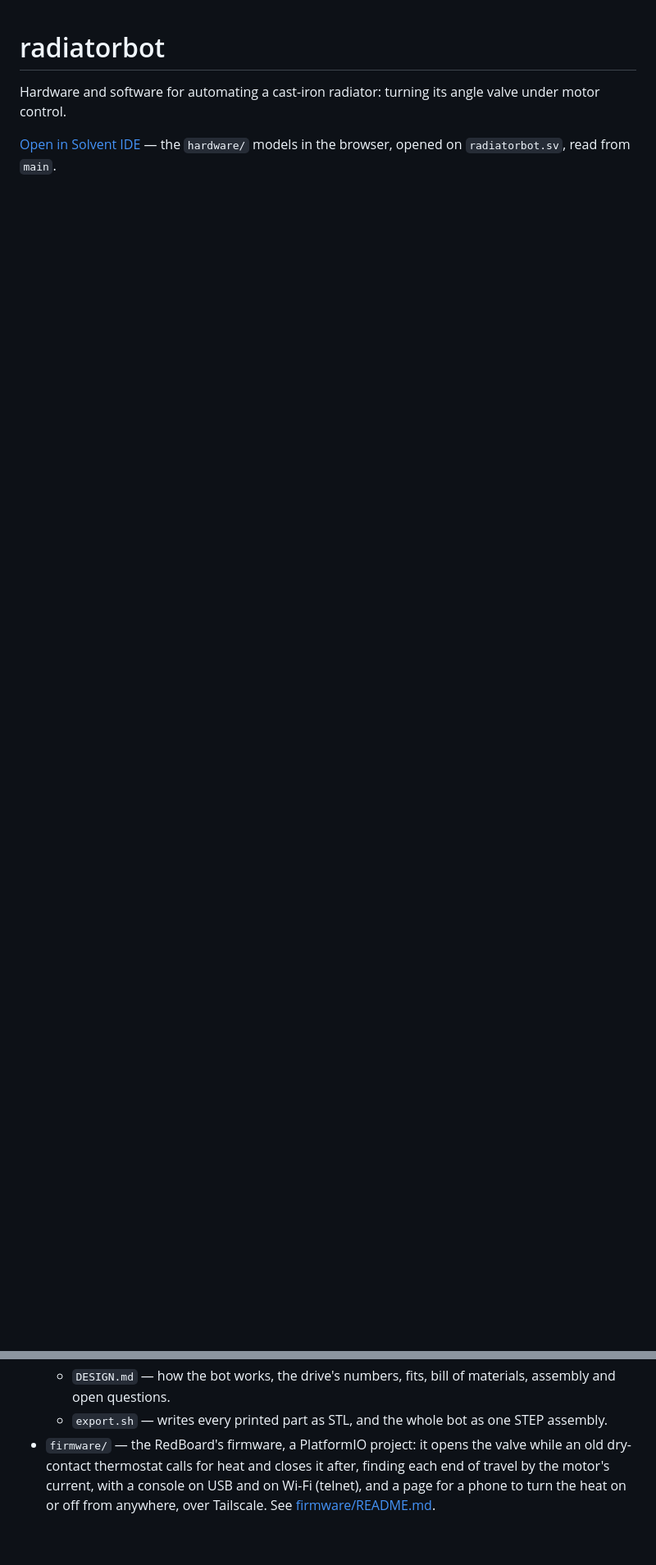
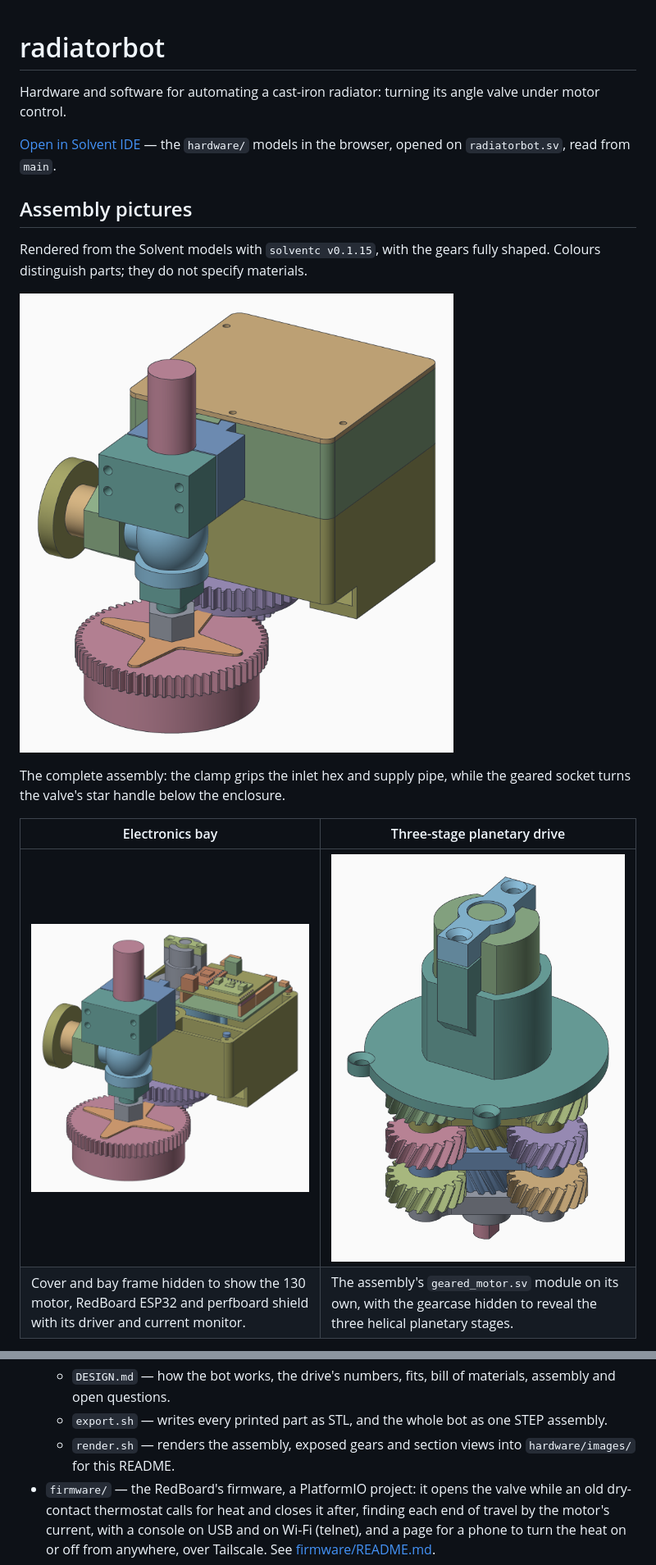
Before and after one commit to bmander/radiatorbot, a Markdown page: README.md, 2 parts joined by grey strips. Shown at 82% size. GitHub-like rendering; pictures changed too: hardware/images/assembly.png (added), hardware/images/electronics.png (added), hardware/images/planetary-gears.png (added); blank space fills up the shorter version.

```diff
--- a/README.md
+++ b/README.md
@@ -5,3 +5,19 @@ valve under motor control.
 
 [Open in Solvent IDE](https://bmander.github.io/geomsolver/?github=bmander/radiatorbot/blob/main/hardware/radiatorbot.sv)
 — the `hardware/` models in the browser, opened on `radiatorbot.sv`, read from `main`.
+
+## Assembly pictures
+
+Rendered from the Solvent models with `solventc v0.1.15`, with the gears fully shaped.
+Colours distinguish parts; they do not specify materials.
+
+![Radiatorbot assembled around the valve, with the split pipe clamp above and the geared socket around the star handle below](hardware/images/assembly.png)
+
+The complete assembly: the clamp grips the inlet hex and supply pipe, while the geared
+socket turns the valve's star handle below the enclosure.
+
+| Electronics bay | Three-stage planetary drive |
+| --- | --- |
+| ![Assembly with the cover and electronics bay frame hidden, exposing the motor and stacked circuit boards](hardware/images/electronics.png) | ![Geared motor with its gearcase hidden, exposing the helical sun gears, planets and carriers](hardware/images/planetary-gears.png) |
+| Cover and bay frame hidden to show the 130 motor, RedBoard ESP32 and perfboard shield with its driver and current monitor. | The assembly's `geared_motor.sv` module on its own, with the gearcase hidden to reveal the three helical planetary stages. |
+
@@ -37,6 +71,8 @@ valve under motor control.
   - `DESIGN.md` — how the bot works, the drive's numbers, fits, bill of materials, assembly and
     open questions.
   - `export.sh` — writes every printed part as STL, and the whole bot as one STEP assembly.
+  - `render.sh` — renders the assembly, exposed gears and section views into `hardware/images/`
+    for this README.
 - `firmware/` — the RedBoard's firmware, a PlatformIO project: it opens the valve while an
   old dry-contact thermostat calls for heat and closes it after, finding each end of travel by the
   motor's current, with a console on USB and on Wi-Fi (telnet), and a page for a phone to turn the
```
Also changed, not shown: other parts of README.md (+18 -0 lines), hardware/images/motor-section.png (added), hardware/images/planetary-section.png (added), hardware/images/valve-section.png (added), 1 other file.
